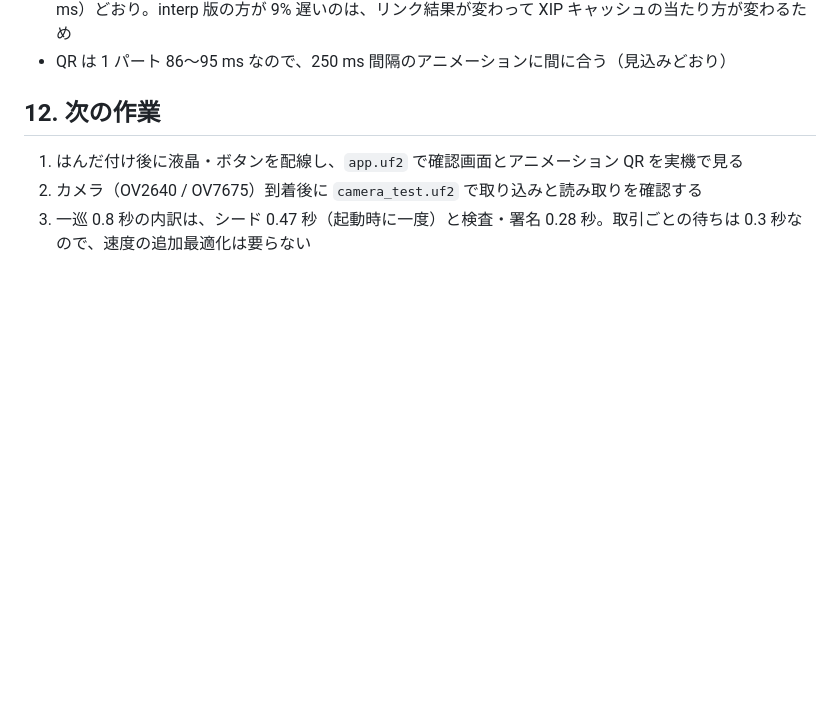
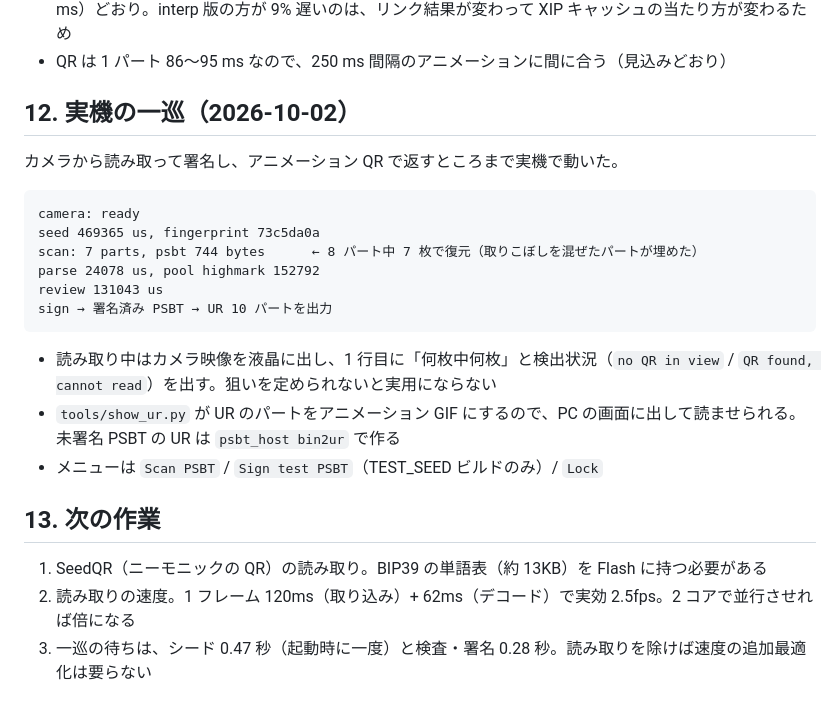
Before and after one commit to habakan/jitsu-in-pico, a Markdown page: docs/architecture-b.md, the part around the change. Rendered like a GitHub page; blank space fills up the shorter version.

Commit message:
docs: カメラからの一巡を記録

````diff
--- a/docs/architecture-b.md
+++ b/docs/architecture-b.md
@@ -240,8 +240,27 @@ P2WPKH と P2TR の混在）を一巡させる。core はどちらもネイテ
 - ネイティブ側（検査 142〜155 ms、署名 123〜133 ms）は QEMU 命令数からの見込み（148 ms / 125 ms）どおり。interp 版の方が 9% 遅いのは、リンク結果が変わって XIP キャッシュの当たり方が変わるため
 - QR は 1 パート 86〜95 ms なので、250 ms 間隔のアニメーションに間に合う（見込みどおり）
 
-## 12. 次の作業
+## 12. 実機の一巡（2026-10-02）
 
-1. はんだ付け後に液晶・ボタンを配線し、`app.uf2` で確認画面とアニメーション QR を実機で見る
-2. カメラ（OV2640 / OV7675）到着後に `camera_test.uf2` で取り込みと読み取りを確認する
-3. 一巡 0.8 秒の内訳は、シード 0.47 秒（起動時に一度）と検査・署名 0.28 秒。取引ごとの待ちは 0.3 秒なので、速度の追加最適化は要らない
+カメラから読み取って署名し、アニメーション QR で返すところまで実機で動いた。
+
+```
+camera: ready
+seed 469365 us, fingerprint 73c5da0a
+scan: 7 parts, psbt 744 bytes      ← 8 パート中 7 枚で復元（取りこぼしを混ぜたパートが埋めた）
+parse 24078 us, pool highmark 152792
+review 131043 us
+sign → 署名済み PSBT → UR 10 パートを出力
+```
+
+- 読み取り中はカメラ映像を液晶に出し、1 行目に「何枚中何枚」と検出状況（`no QR in view` /
+  `QR found, cannot read`）を出す。狙いを定められないと実用にならない
+- `tools/show_ur.py` が UR のパートをアニメーション GIF にするので、PC の画面に出して読ませられる。
+  未署名 PSBT の UR は `psbt_host bin2ur` で作る
+- メニューは `Scan PSBT` / `Sign test PSBT`（TEST_SEED ビルドのみ）/ `Lock`
+
+## 13. 次の作業
+
+1. SeedQR（ニーモニックの QR）の読み取り。BIP39 の単語表（約 13KB）を Flash に持つ必要がある
+2. 読み取りの速度。1 フレーム 120ms（取り込み）+ 62ms（デコード）で実効 2.5fps。2 コアで並行させれば倍になる
+3. 一巡の待ちは、シード 0.47 秒（起動時に一度）と検査・署名 0.28 秒。読み取りを除けば速度の追加最適化は要らない
````
